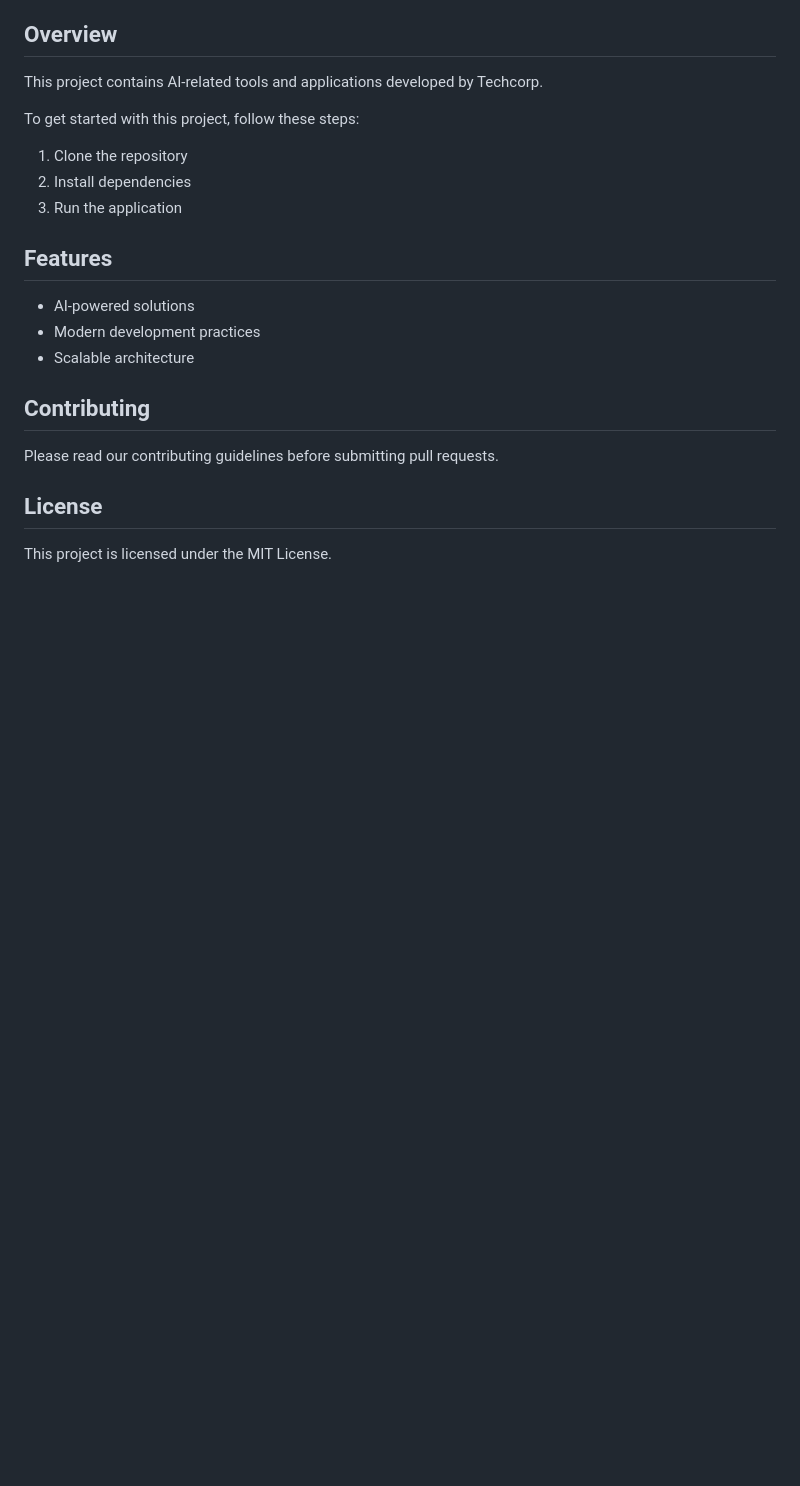
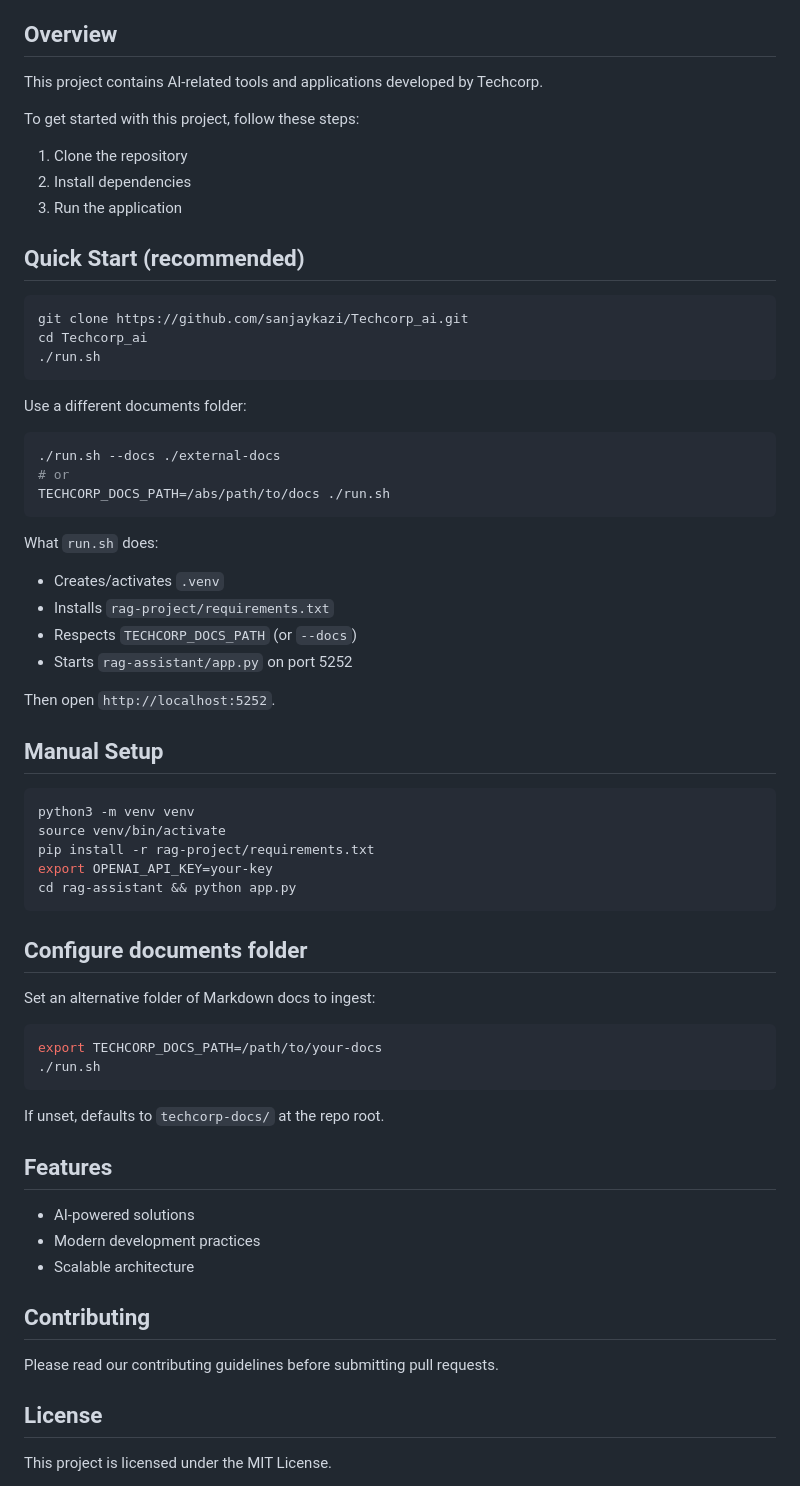
Before and after one commit to sanjaykazi/Techcorp_ai, a Markdown page: README.md, the part around the change. GitHub-like rendering; blank space fills up the shorter version.

Commit message:
Docs: add run.sh usage and TECHCORP_DOCS_PATH configuration

````diff
--- a/README.md
+++ b/README.md
@@ -9,6 +9,51 @@ To get started with this project, follow these steps:
 1. Clone the repository
 2. Install dependencies
 3. Run the application
+
+## Quick Start (recommended)
+
+```bash
+git clone https://github.com/sanjaykazi/Techcorp_ai.git
+cd Techcorp_ai
+./run.sh
+```
+
+Use a different documents folder:
+
+```bash
+./run.sh --docs ./external-docs
+# or
+TECHCORP_DOCS_PATH=/abs/path/to/docs ./run.sh
+```
+
+What `run.sh` does:
+- Creates/activates `.venv`
+- Installs `rag-project/requirements.txt`
+- Respects `TECHCORP_DOCS_PATH` (or `--docs`)
+- Starts `rag-assistant/app.py` on port 5252
+
+Then open `http://localhost:5252`.
+
+## Manual Setup
+
+```bash
+python3 -m venv venv
+source venv/bin/activate
+pip install -r rag-project/requirements.txt
+export OPENAI_API_KEY=your-key
+cd rag-assistant && python app.py
+```
+
+## Configure documents folder
+
+Set an alternative folder of Markdown docs to ingest:
+
+```bash
+export TECHCORP_DOCS_PATH=/path/to/your-docs
+./run.sh
+```
+
+If unset, defaults to `techcorp-docs/` at the repo root.
 
 ## Features
 - AI-powered solutions
````
Also changed, not shown: QUICK_START_GUIDE.md (+38 -6 lines).
